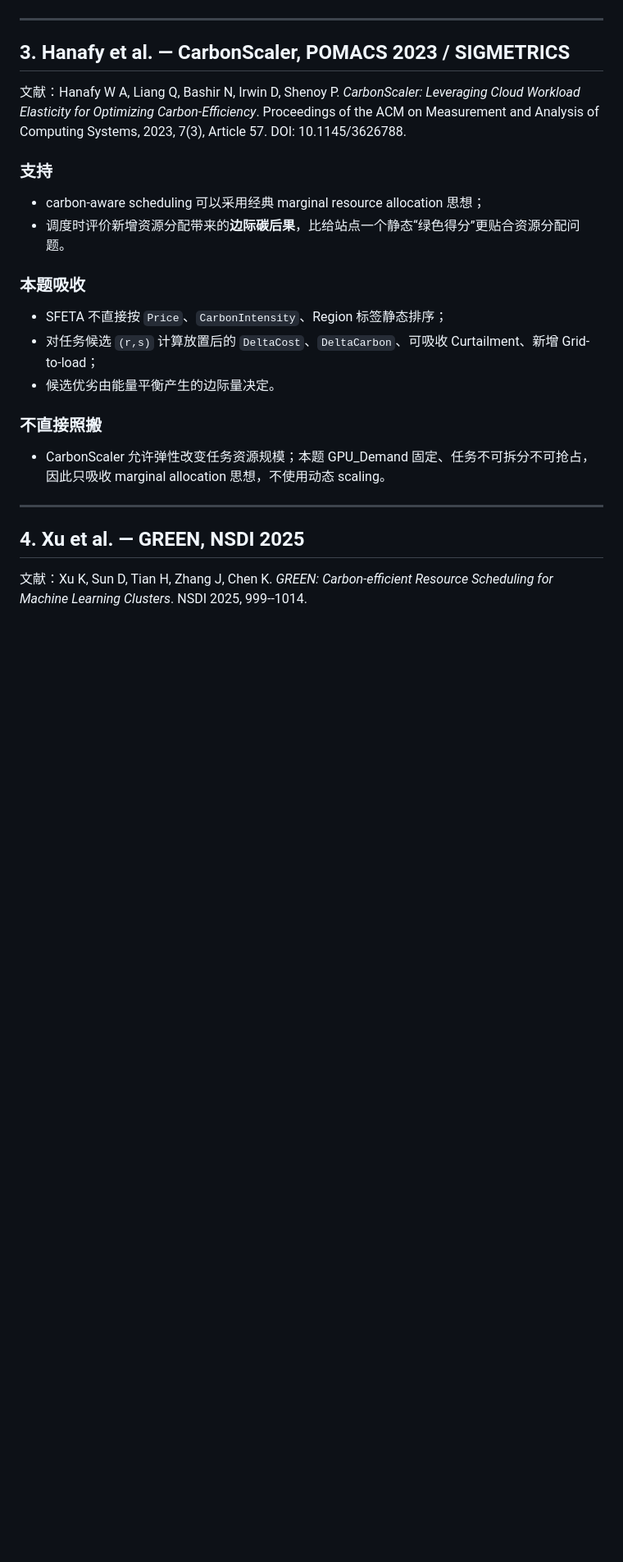
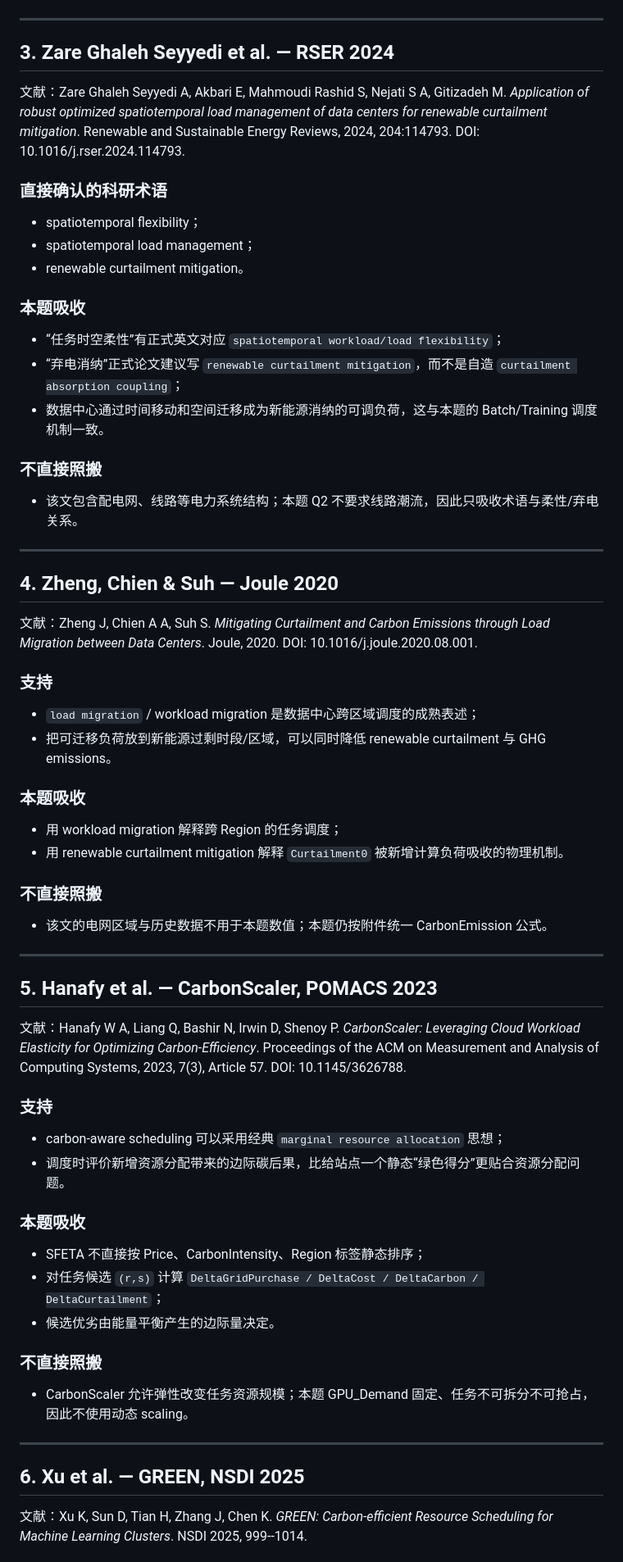
Before and after one commit to Solstica/Scrimmage6, a Markdown page: modules/70_references/Q2_REFINEMENT_REFERENCES.md, the part around one of its changes. Shown at 82% size. GitHub-like rendering; blank space fills up the shorter version.

```diff
--- a/modules/70_references/Q2_REFINEMENT_REFERENCES.md
+++ b/modules/70_references/Q2_REFINEMENT_REFERENCES.md
@@ -44,25 +64,61 @@
 
 ---
 
-## 3. Hanafy et al. — CarbonScaler, POMACS 2023 / SIGMETRICS
+## 3. Zare Ghaleh Seyyedi et al. — RSER 2024
+
+文献：Zare Ghaleh Seyyedi A, Akbari E, Mahmoudi Rashid S, Nejati S A, Gitizadeh M. *Application of robust optimized spatiotemporal load management of data centers for renewable curtailment mitigation*. Renewable and Sustainable Energy Reviews, 2024, 204:114793. DOI: 10.1016/j.rser.2024.114793.
+
+### 直接确认的科研术语
+- spatiotemporal flexibility；
+- spatiotemporal load management；
+- renewable curtailment mitigation。
+
+### 本题吸收
+- “任务时空柔性”有正式英文对应 `spatiotemporal workload/load flexibility`；
+- “弃电消纳”正式论文建议写 `renewable curtailment mitigation`，而不是自造 `curtailment absorption coupling`；
+- 数据中心通过时间移动和空间迁移成为新能源消纳的可调负荷，这与本题的 Batch/Training 调度机制一致。
+
+### 不直接照搬
+- 该文包含配电网、线路等电力系统结构；本题 Q2 不要求线路潮流，因此只吸收术语与柔性/弃电关系。
+
+---
+
+## 4. Zheng, Chien & Suh — Joule 2020
+
+文献：Zheng J, Chien A A, Suh S. *Mitigating Curtailment and Carbon Emissions through Load Migration between Data Centers*. Joule, 2020. DOI: 10.1016/j.joule.2020.08.001.
+
+### 支持
+- `load migration` / workload migration 是数据中心跨区域调度的成熟表述；
+- 把可迁移负荷放到新能源过剩时段/区域，可以同时降低 renewable curtailment 与 GHG emissions。
+
+### 本题吸收
+- 用 workload migration 解释跨 Region 的任务调度；
+- 用 renewable curtailment mitigation 解释 `Curtailment0` 被新增计算负荷吸收的物理机制。
+
+### 不直接照搬
+- 该文的电网区域与历史数据不用于本题数值；本题仍按附件统一 CarbonEmission 公式。
+
+---
+
+## 5. Hanafy et al. — CarbonScaler, POMACS 2023
 
 文献：Hanafy W A, Liang Q, Bashir N, Irwin D, Shenoy P. *CarbonScaler: Leveraging Cloud Workload Elasticity for Optimizing Carbon-Efficiency*. Proceedings of the ACM on Measurement and Analysis of Computing Systems, 2023, 7(3), Article 57. DOI: 10.1145/3626788.
 
 ### 支持
-- carbon-aware scheduling 可以采用经典 marginal resource allocation 思想；
-- 调度时评价新增资源分配带来的**边际碳后果**，比给站点一个静态“绿色得分”更贴合资源分配问题。
+- carbon-aware scheduling 可以采用经典 `marginal resource allocation` 思想；
+- 调度时评价新增资源分配带来的边际碳后果，比给站点一个静态“绿色得分”更贴合资源分配问题。
 
 ### 本题吸收
-- SFETA 不直接按 `Price`、`CarbonIntensity`、Region 标签静态排序；
-- 对任务候选 `(r,s)` 计算放置后的 `DeltaCost`、`DeltaCarbon`、可吸收 Curtailment、新增 Grid-to-load；
+- SFETA 不直接按 Price、CarbonIntensity、Region 标签静态排序；
+- 对任务候选 `(r,s)` 计算 `DeltaGridPurchase / DeltaCost / DeltaCarbon / DeltaCurtailment`；
 - 候选优劣由能量平衡产生的边际量决定。
 
 ### 不直接照搬
-- CarbonScaler 允许弹性改变任务资源规模；本题 GPU_Demand 固定、任务不可拆分不可抢占，因此只吸收 marginal allocation 思想，不使用动态 scaling。
+- CarbonScaler 允许弹性改变任务资源规模；本题 GPU_Demand 固定、任务不可拆分不可抢占，因此不使用动态 scaling。
 
 ---
 
-## 4. Xu et al. — GREEN, NSDI 2025
+## 6. Xu et al. — GREEN, NSDI 2025
 
 文献：Xu K, Sun D, Tian H, Zhang J, Chen K. *GREEN: Carbon-efficient Resource Scheduling for Machine Learning Clusters*. NSDI 2025, 999--1014.
 
```
Also changed, not shown: other parts of modules/70_references/Q2_REFINEMENT_REFERENCES.md (+102 -54 lines).
